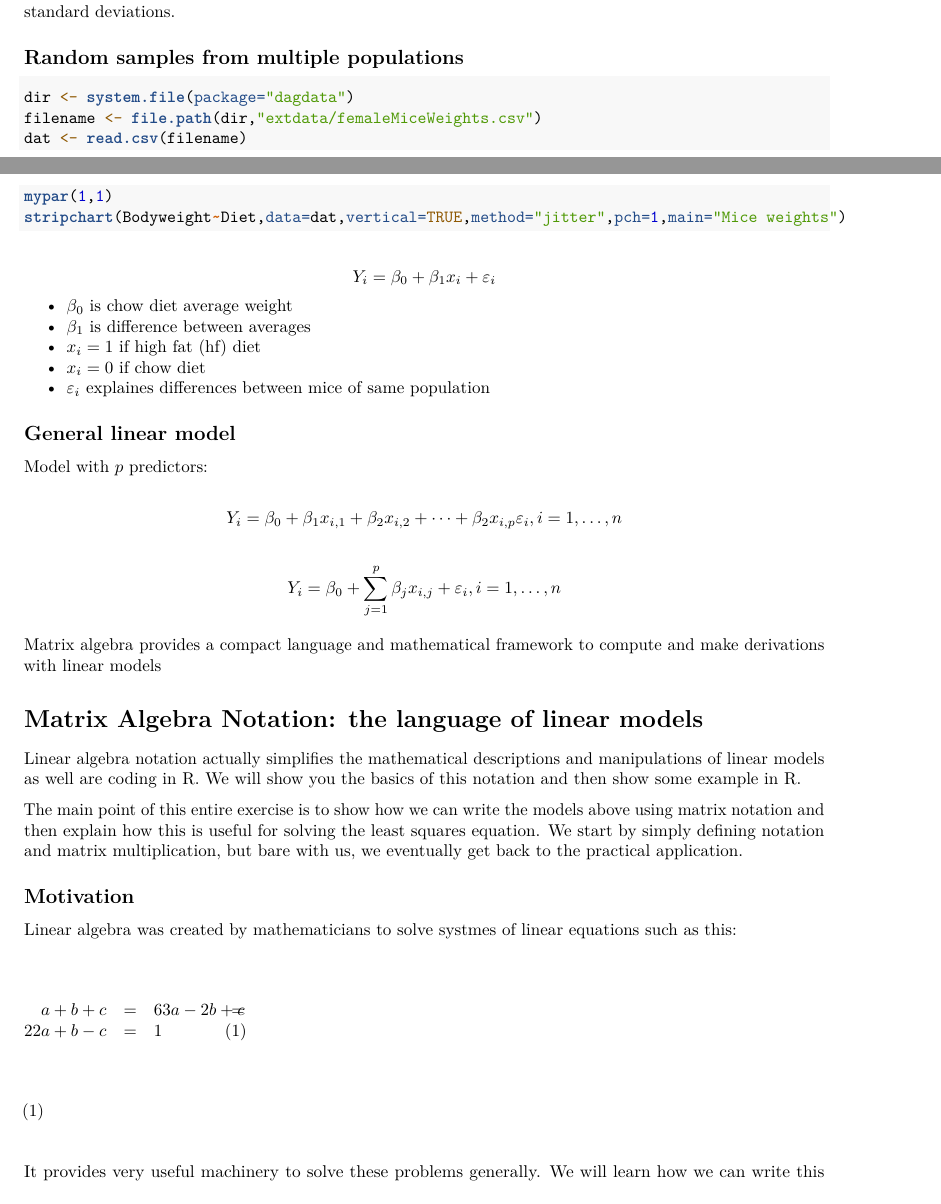
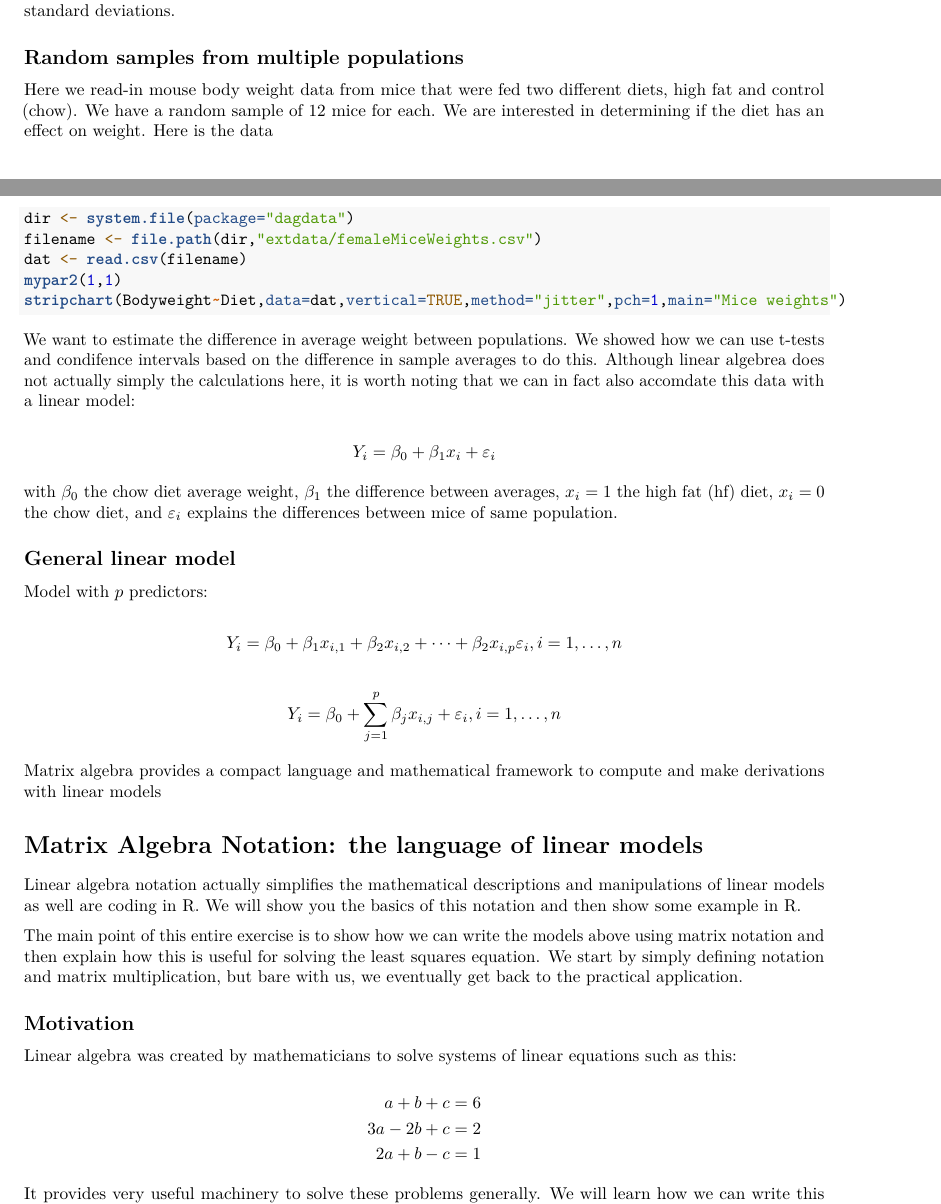
Before and after one commit to genomicsclass/labs, an R Markdown document (course2/intro-using-regression.Rmd): two parts of pages 2 and 3 of 10, joined at a grey line, cut so that both start at the same text. Rendered offline with R 4.5, knitr and Pandoc, then LaTeX, with nearby package versions; the code chunks are not run, so their results and figures are left out.

Commit message:
new Rmd for linear models

````diff
--- a/course2/intro-using-regression.Rmd
+++ b/course2/intro-using-regression.Rmd
@@ -94,23 +101,26 @@ It turns out that the least squares estimate of $\beta_1$ can be written in term
 
 ## Random samples from multiple populations
 
+Here we read-in mouse body weight data from mice that were fed two different diets, high fat and control (chow). We have a random sample of 12 mice for each. We are interested in determining if the diet has an effect on weight. Here is the data
+
 
 ```{r}
 dir <- system.file(package="dagdata")
 filename <- file.path(dir,"extdata/femaleMiceWeights.csv")
 dat <- read.csv(filename)
-mypar(1,1)
+mypar2(1,1)
 stripchart(Bodyweight~Diet,data=dat,vertical=TRUE,method="jitter",pch=1,main="Mice weights")
 ```
 
+We want to estimate the difference in average weight between populations. We showed how we can use t-tests and condifence intervals based on the difference in sample averages to do this. Although linear algebrea does not actually simply the calculations here, it is worth noting that we can in fact also accomdate this data with a linear model:
 
 $$ Y_i = \beta_0 + \beta_1 x_{i} + \varepsilon_i$$
 
-* $\beta_0$ is chow diet average weight
-* $\beta_1$ is difference between averages
-* $x_i = 1$ if high fat (hf) diet
-* $x_i = 0$ if chow diet
-* $\varepsilon_i$ explaines differences between mice of same population
+with $\beta_0$ the chow diet average weight,
+$\beta_1$ the difference between averages,
+$x_i = 1$ the high fat (hf) diet,
+ $x_i = 0$ the chow diet, and
+ $\varepsilon_i$ explains the differences between mice of same population.
 
 ## General linear model
 
@@ -133,14 +143,14 @@ The main point of this entire exercise is to show how we can write the models ab
 
 ## Motivation
 
-Linear algebra was created by mathematicians to solve systmes of linear equations such as this:
+Linear algebra was created by mathematicians to solve systems of linear equations such as this:
 
 $$
-\begin{eqnarray}
-a + b + c &=& 6\\
-3a - 2b + c &=& 2\\
-2a + b  - c &=& 1
-\end{eqnarray}
+\begin{aligned}
+a + b + c &= 6\\
+3a - 2b + c &= 2\\
+2a + b  - c &= 1
+\end{aligned}
 $$
 
 It provides very useful machinery to solve these problems generally. We will learn how we can write this system using matrix algebra notation:
````
Also changed, not shown: course2/intro-using-regression.Rmd (26 more changed lines).
